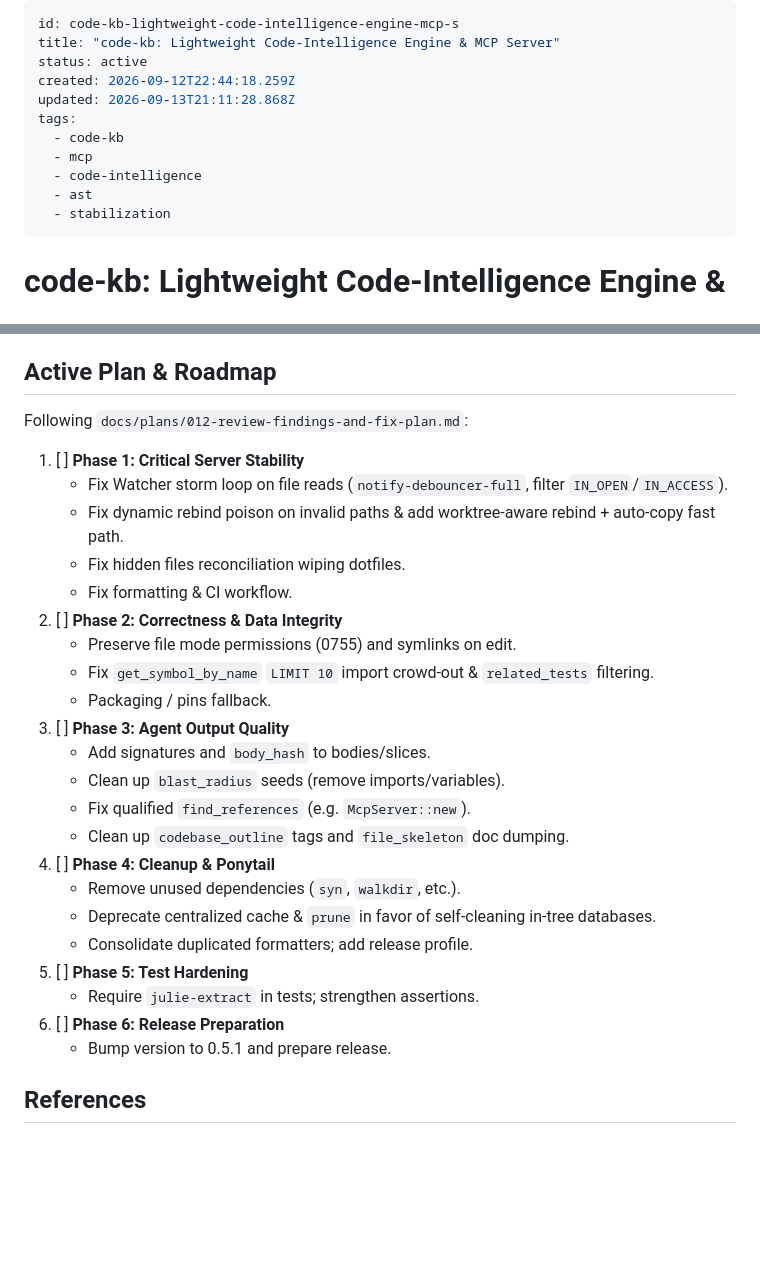
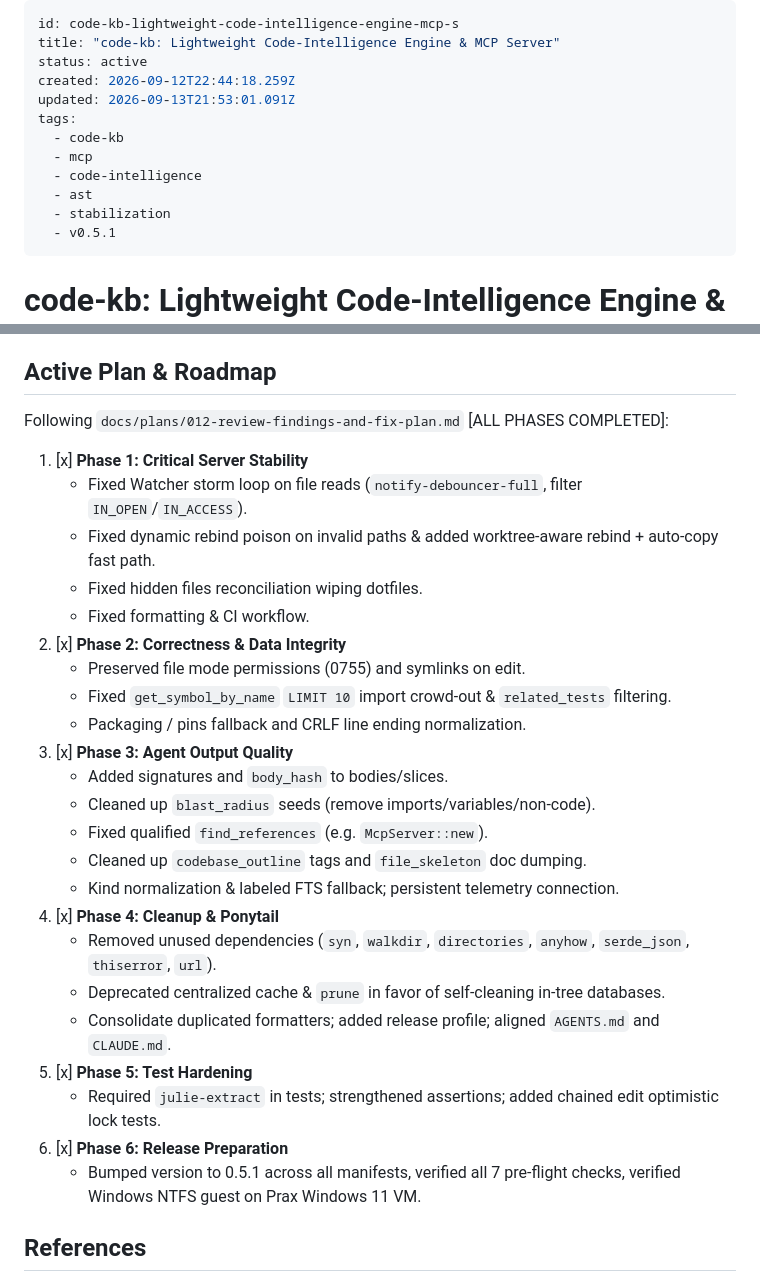
Before and after one commit to anortham/code-kb, a Markdown page: .memories/briefs/code-kb-lightweight-code-intelligence-engine-mcp-s.md, 2 parts joined by grey strips. Drawn GitHub-style; blank space fills up the shorter version.

Commit message:
docs(memories): update brief status with all 6 phases completed

```diff
--- a/.memories/briefs/code-kb-lightweight-code-intelligence-engine-mcp-s.md
+++ b/.memories/briefs/code-kb-lightweight-code-intelligence-engine-mcp-s.md
@@ -3,13 +3,14 @@ id: code-kb-lightweight-code-intelligence-engine-mcp-s
 title: "code-kb: Lightweight Code-Intelligence Engine & MCP Server"
 status: active
 created: 2026-09-12T22:44:18.259Z
-updated: 2026-09-13T21:11:28.868Z
+updated: 2026-09-13T21:53:01.091Z
 tags:
   - code-kb
   - mcp
   - code-intelligence
   - ast
   - stabilization
+  - v0.5.1
 ---
 
 # code-kb: Lightweight Code-Intelligence Engine & MCP Server
@@ -29,29 +30,30 @@ Post-v0.5.0 code audit revealed critical server stability bugs (watcher inotify
 - Single-turn atomic edits (`replace_symbol_body`) with syntax validation and immediate re-indexing.
 
 ## Active Plan & Roadmap
-Following `docs/plans/012-review-findings-and-fix-plan.md`:
-1. [ ] **Phase 1: Critical Server Stability**
-   - Fix Watcher storm loop on file reads (`notify-debouncer-full`, filter `IN_OPEN`/`IN_ACCESS`).
-   - Fix dynamic rebind poison on invalid paths & add worktree-aware rebind + auto-copy fast path.
-   - Fix hidden files reconciliation wiping dotfiles.
-   - Fix formatting & CI workflow.
-2. [ ] **Phase 2: Correctness & Data Integrity**
-   - Preserve file mode permissions (0755) and symlinks on edit.
-   - Fix `get_symbol_by_name` `LIMIT 10` import crowd-out & `related_tests` filtering.
-   - Packaging / pins fallback.
-3. [ ] **Phase 3: Agent Output Quality**
-   - Add signatures and `body_hash` to bodies/slices.
-   - Clean up `blast_radius` seeds (remove imports/variables).
-   - Fix qualified `find_references` (e.g. `McpServer::new`).
-   - Clean up `codebase_outline` tags and `file_skeleton` doc dumping.
-4. [ ] **Phase 4: Cleanup & Ponytail**
-   - Remove unused dependencies (`syn`, `walkdir`, etc.).
-   - Deprecate centralized cache & `prune` in favor of self-cleaning in-tree databases.
-   - Consolidate duplicated formatters; add release profile.
-5. [ ] **Phase 5: Test Hardening**
-   - Require `julie-extract` in tests; strengthen assertions.
-6. [ ] **Phase 6: Release Preparation**
-   - Bump version to 0.5.1 and prepare release.
+Following `docs/plans/012-review-findings-and-fix-plan.md` [ALL PHASES COMPLETED]:
+1. [x] **Phase 1: Critical Server Stability**
+   - Fixed Watcher storm loop on file reads (`notify-debouncer-full`, filter `IN_OPEN`/`IN_ACCESS`).
+   - Fixed dynamic rebind poison on invalid paths & added worktree-aware rebind + auto-copy fast path.
+   - Fixed hidden files reconciliation wiping dotfiles.
+   - Fixed formatting & CI workflow.
+2. [x] **Phase 2: Correctness & Data Integrity**
+   - Preserved file mode permissions (0755) and symlinks on edit.
+   - Fixed `get_symbol_by_name` `LIMIT 10` import crowd-out & `related_tests` filtering.
+   - Packaging / pins fallback and CRLF line ending normalization.
+3. [x] **Phase 3: Agent Output Quality**
+   - Added signatures and `body_hash` to bodies/slices.
+   - Cleaned up `blast_radius` seeds (remove imports/variables/non-code).
+   - Fixed qualified `find_references` (e.g. `McpServer::new`).
+   - Cleaned up `codebase_outline` tags and `file_skeleton` doc dumping.
+   - Kind normalization & labeled FTS fallback; persistent telemetry connection.
+4. [x] **Phase 4: Cleanup & Ponytail**
+   - Removed unused dependencies (`syn`, `walkdir`, `directories`, `anyhow`, `serde_json`, `thiserror`, `url`).
+   - Deprecated centralized cache & `prune` in favor of self-cleaning in-tree databases.
+   - Consolidate duplicated formatters; added release profile; aligned `AGENTS.md` and `CLAUDE.md`.
+5. [x] **Phase 5: Test Hardening**
+   - Required `julie-extract` in tests; strengthened assertions; added chained edit optimistic lock tests.
+6. [x] **Phase 6: Release Preparation**
+   - Bumped version to 0.5.1 across all manifests, verified all 7 pre-flight checks, verified Windows NTFS guest on Prax Windows 11 VM.
 
 ## References
 - docs/plans/001-architecture-and-service-model.md
```
